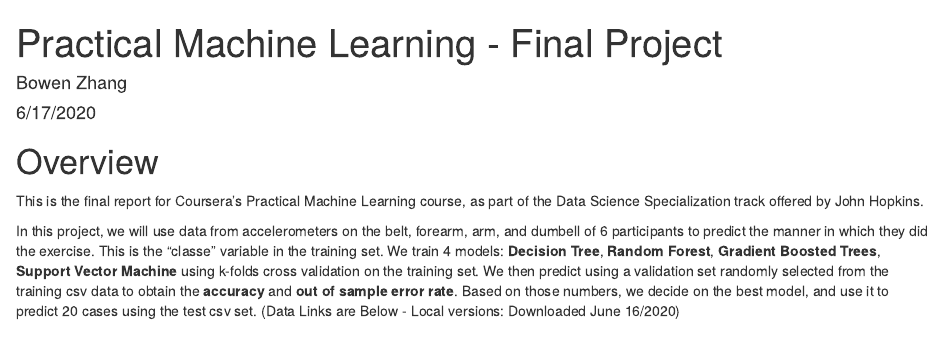
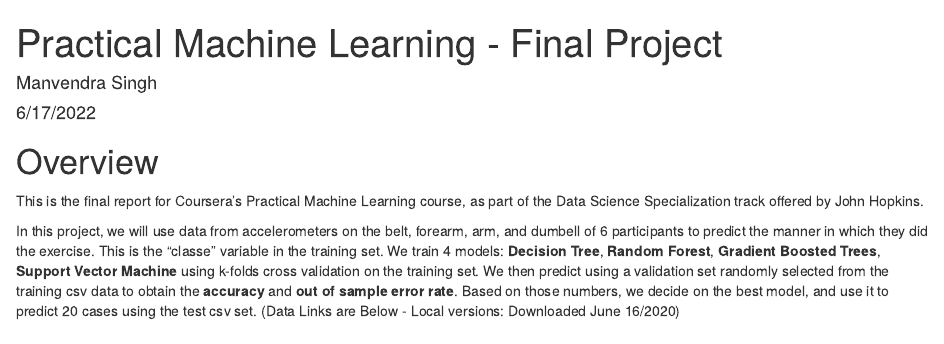
Before and after one commit to Manvendra2711/Practical-Machine-Learning, an R Markdown document (report.Rmd): the page in a window 1100 px wide, from its top. Rendered offline with R 4.5, knitr and Pandoc, with nearby package versions; some code elsewhere in the file could not run offline.

Commit message:
Update report.Rmd

```diff
--- a/report.Rmd
+++ b/report.Rmd
@@ -1,7 +1,7 @@
 ---
 title: "Practical Machine Learning - Final Project"
-author: "Bowen Zhang"
-date: "6/17/2020"
+author: "Manvendra Singh"
+date: "6/17/2022"
 output:
         html_document:
          keep_md: yes
```
